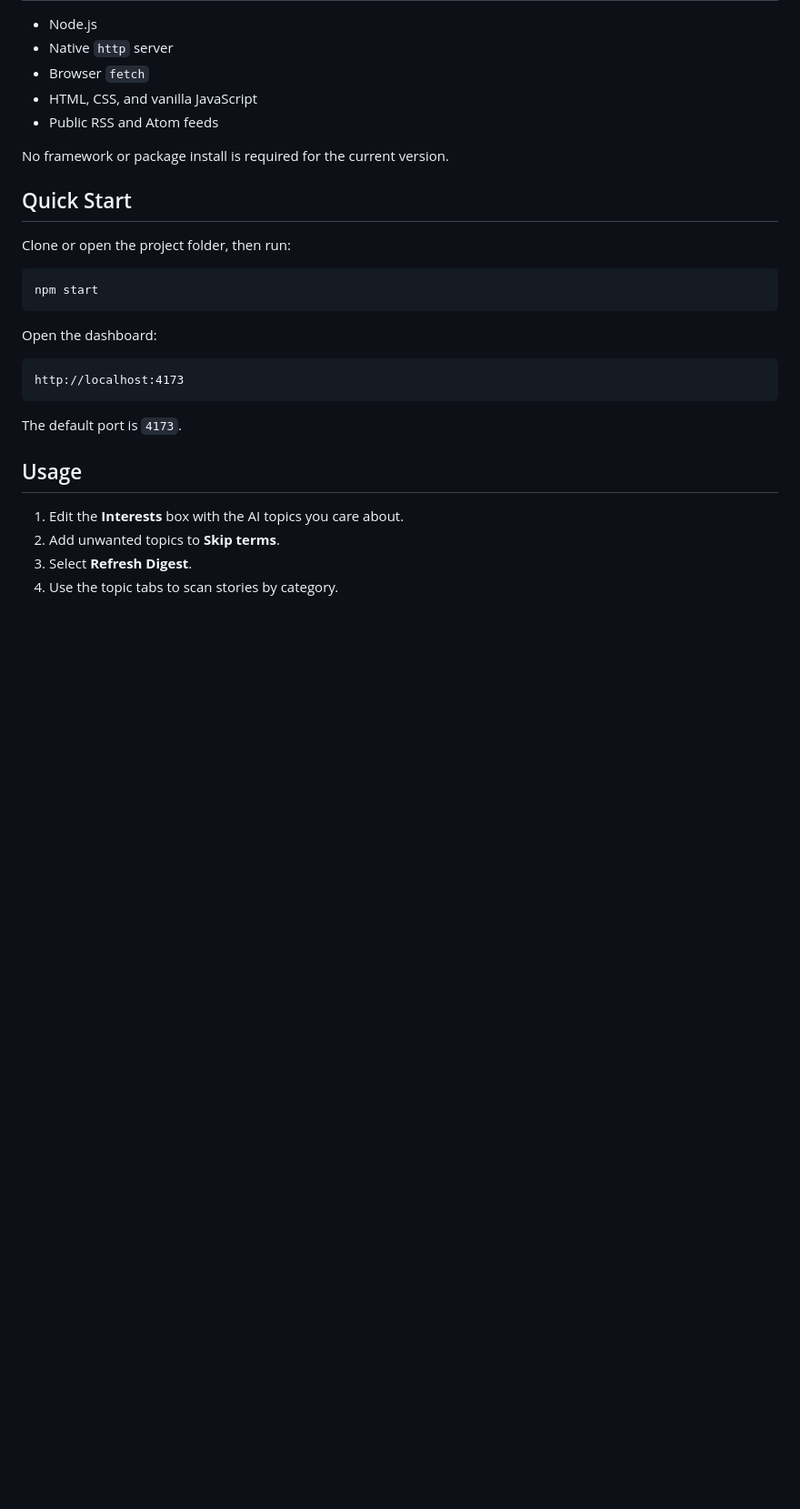
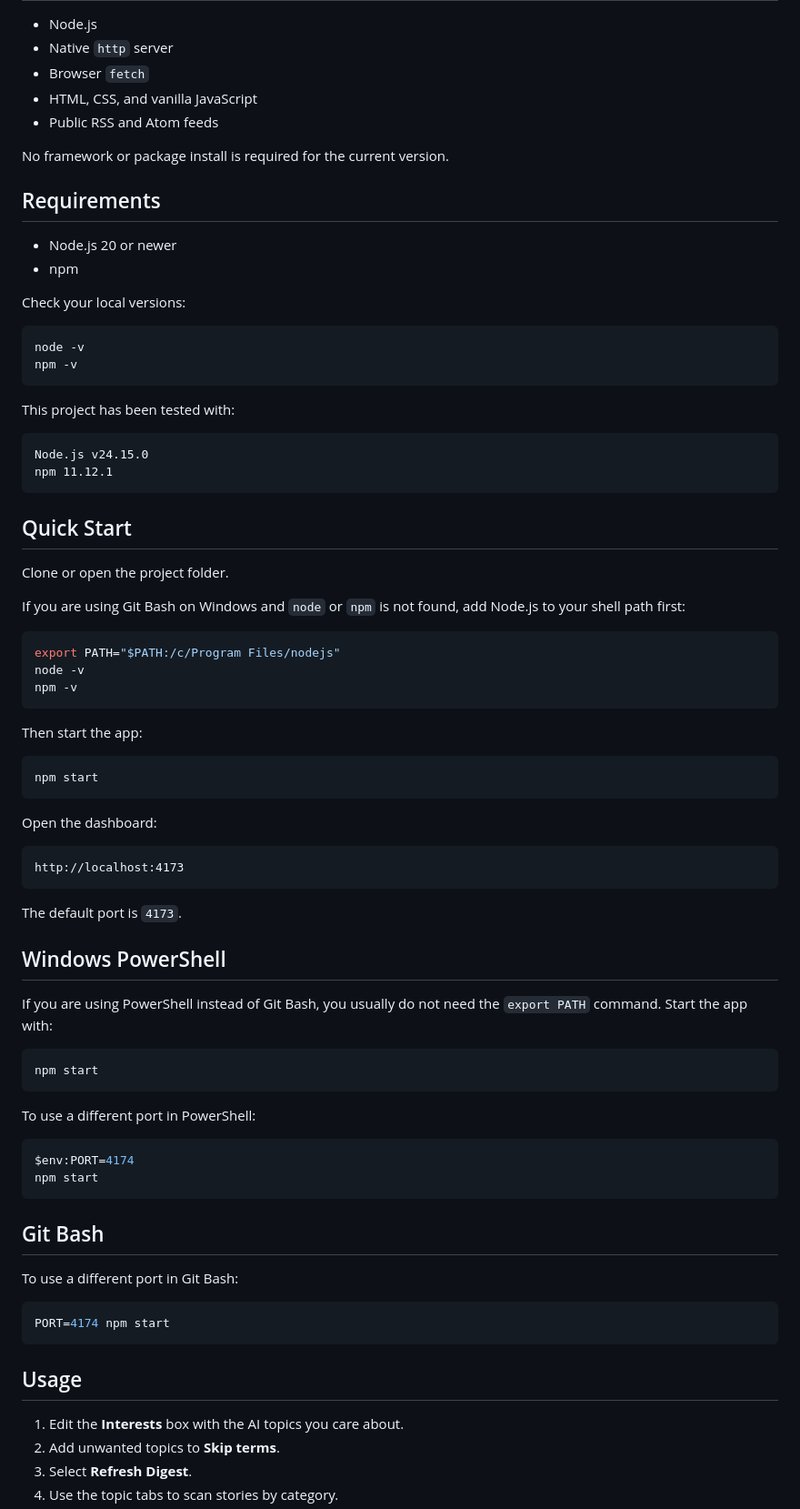
Before and after one commit to swidvey/ai_newsfeed, a Markdown page: README.md, the part around one of its changes. Shown at 91% size. Rendered like a GitHub page; blank space fills up the shorter version.

Commit message:
Update readme with bash

````diff
--- a/README.md
+++ b/README.md
@@ -39,9 +39,39 @@ source links, and a light/dark mode toggle.
 
 No framework or package install is required for the current version.
 
+## Requirements
+
+- Node.js 20 or newer
+- npm
+
+Check your local versions:
+
+```bash
+node -v
+npm -v
+```
+
+This project has been tested with:
+
+```text
+Node.js v24.15.0
+npm 11.12.1
+```
+
 ## Quick Start
 
-Clone or open the project folder, then run:
+Clone or open the project folder.
+
+If you are using Git Bash on Windows and `node` or `npm` is not found, add
+Node.js to your shell path first:
+
+```bash
+export PATH="$PATH:/c/Program Files/nodejs"
+node -v
+npm -v
+```
+
+Then start the app:
 
 ```bash
 npm start
@@ -54,6 +84,30 @@ http://localhost:4173
 ```
 
 The default port is `4173`.
+
+## Windows PowerShell
+
+If you are using PowerShell instead of Git Bash, you usually do not need the
+`export PATH` command. Start the app with:
+
+```powershell
+npm start
+```
+
+To use a different port in PowerShell:
+
+```powershell
+$env:PORT=4174
+npm start
+```
+
+## Git Bash
+
+To use a different port in Git Bash:
+
+```bash
+PORT=4174 npm start
+```
 
 ## Usage
 
````
Also changed, not shown: other parts of README.md (+9 -1 lines).
